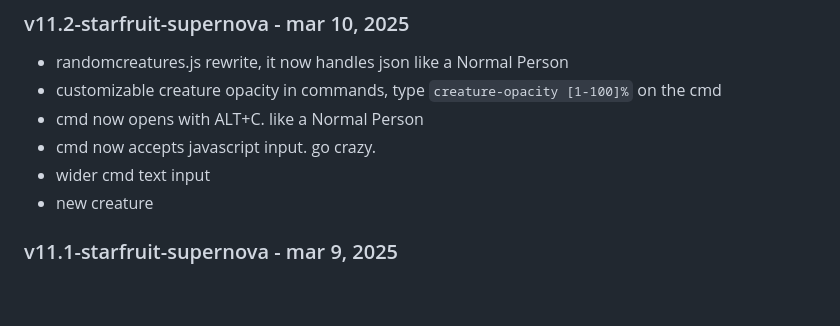
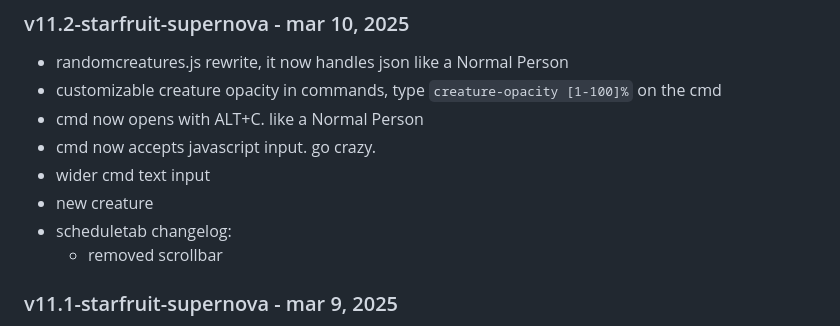
Before and after one commit to Cookiaria/cookienotes, a Markdown page: CHANGELOG.md, the part around the change. Rendered like a GitHub page; blank space fills up the shorter version.

Commit message:
scrollbar removed

```diff
--- a/CHANGELOG.md
+++ b/CHANGELOG.md
@@ -7,6 +7,8 @@
 - cmd now accepts javascript input. go crazy.
 - wider cmd text input
 - new creature
+- scheduletab changelog:
+  - removed scrollbar
 
 ### v11.1-starfruit-supernova - mar 9, 2025
 - added webamp LMAO
```
